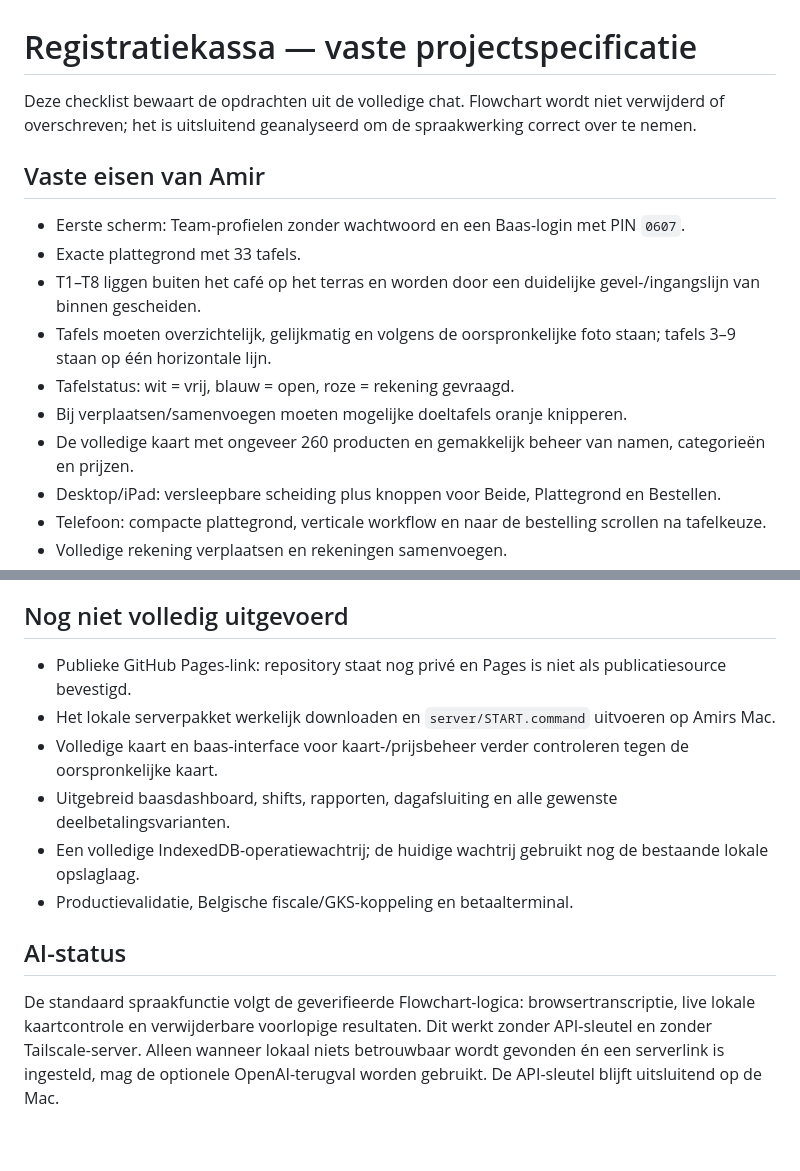
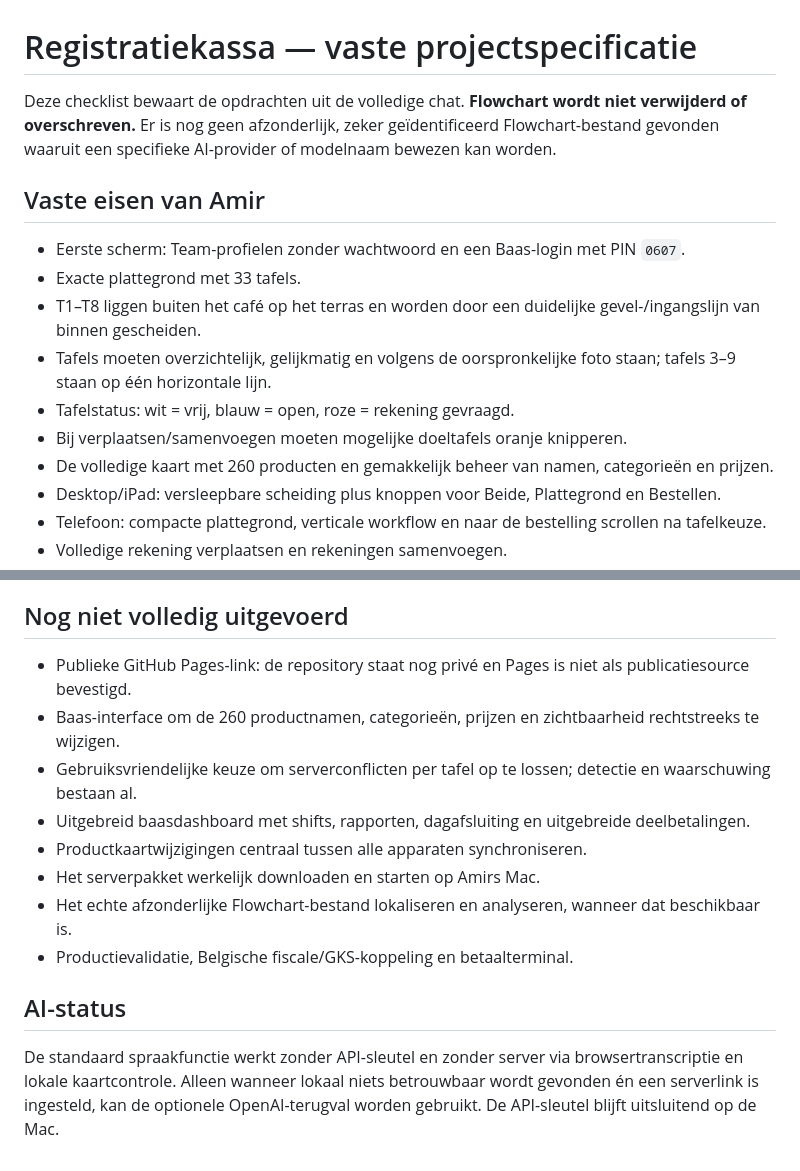
Before and after one commit to amirferjani/DLL_Injector, a Markdown page: PROJECT_SPEC.md, 2 parts joined by grey strips. Drawn GitHub-style.

```diff
--- a/PROJECT_SPEC.md
+++ b/PROJECT_SPEC.md
@@ -1,6 +1,6 @@
 # Registratiekassa — vaste projectspecificatie
 
-Deze checklist bewaart de opdrachten uit de volledige chat. Flowchart wordt niet verwijderd of overschreven; het is uitsluitend geanalyseerd om de spraakwerking correct over te nemen.
+Deze checklist bewaart de opdrachten uit de volledige chat. **Flowchart wordt niet verwijderd of overschreven.** Er is nog geen afzonderlijk, zeker geïdentificeerd Flowchart-bestand gevonden waaruit een specifieke AI-provider of modelnaam bewezen kan worden.
 
 ## Vaste eisen van Amir
 
@@ -10,7 +10,7 @@ Deze checklist bewaart de opdrachten uit de volledige chat. Flowchart wordt niet
 - Tafels moeten overzichtelijk, gelijkmatig en volgens de oorspronkelijke foto staan; tafels 3–9 staan op één horizontale lijn.
 - Tafelstatus: wit = vrij, blauw = open, roze = rekening gevraagd.
 - Bij verplaatsen/samenvoegen moeten mogelijke doeltafels oranje knipperen.
-- De volledige kaart met ongeveer 260 producten en gemakkelijk beheer van namen, categorieën en prijzen.
+- De volledige kaart met 260 producten en gemakkelijk beheer van namen, categorieën en prijzen.
 - Desktop/iPad: versleepbare scheiding plus knoppen voor Beide, Plattegrond en Bestellen.
 - Telefoon: compacte plattegrond, verticale workflow en naar de bestelling scrollen na tafelkeuze.
 - Volledige rekening verplaatsen en rekeningen samenvoegen.
@@ -72,13 +71,15 @@ De eerdere onbewezen claim dat Flowchart `gpt-5.2` gebruikte, is ingetrokken.
 
 ## Nog niet volledig uitgevoerd
 
-- Publieke GitHub Pages-link: repository staat nog privé en Pages is niet als publicatiesource bevestigd.
-- Het lokale serverpakket werkelijk downloaden en `server/START.command` uitvoeren op Amirs Mac.
-- Volledige kaart en baas-interface voor kaart-/prijsbeheer verder controleren tegen de oorspronkelijke kaart.
-- Uitgebreid baasdashboard, shifts, rapporten, dagafsluiting en alle gewenste deelbetalingsvarianten.
-- Een volledige IndexedDB-operatiewachtrij; de huidige wachtrij gebruikt nog de bestaande lokale opslaglaag.
+- Publieke GitHub Pages-link: de repository staat nog privé en Pages is niet als publicatiesource bevestigd.
+- Baas-interface om de 260 productnamen, categorieën, prijzen en zichtbaarheid rechtstreeks te wijzigen.
+- Gebruiksvriendelijke keuze om serverconflicten per tafel op te lossen; detectie en waarschuwing bestaan al.
+- Uitgebreid baasdashboard met shifts, rapporten, dagafsluiting en uitgebreide deelbetalingen.
+- Productkaartwijzigingen centraal tussen alle apparaten synchroniseren.
+- Het serverpakket werkelijk downloaden en starten op Amirs Mac.
+- Het echte afzonderlijke Flowchart-bestand lokaliseren en analyseren, wanneer dat beschikbaar is.
 - Productievalidatie, Belgische fiscale/GKS-koppeling en betaalterminal.
 
 ## AI-status
 
-De standaard spraakfunctie volgt de geverifieerde Flowchart-logica: browsertranscriptie, live lokale kaartcontrole en verwijderbare voorlopige resultaten. Dit werkt zonder API-sleutel en zonder Tailscale-server. Alleen wanneer lokaal niets betrouwbaar wordt gevonden én een serverlink is ingesteld, mag de optionele OpenAI-terugval worden gebruikt. De API-sleutel blijft uitsluitend op de Mac.
+De standaard spraakfunctie werkt zonder API-sleutel en zonder server via browsertranscriptie en lokale kaartcontrole. Alleen wanneer lokaal niets betrouwbaar wordt gevonden én een serverlink is ingesteld, kan de optionele OpenAI-terugval worden gebruikt. De API-sleutel blijft uitsluitend op de Mac.
```
Also changed, not shown: other parts of PROJECT_SPEC.md (+22 -23 lines).
